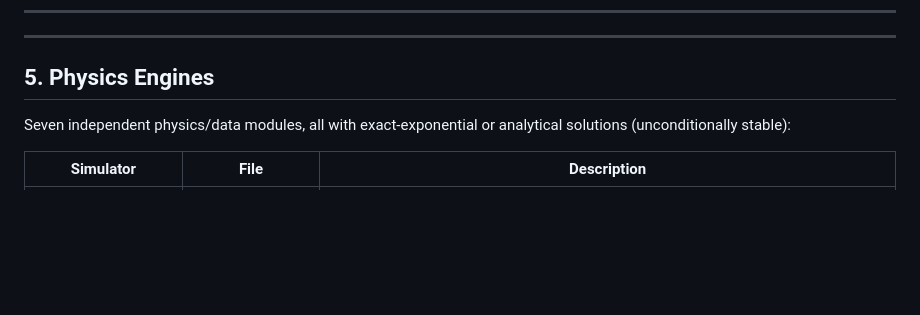
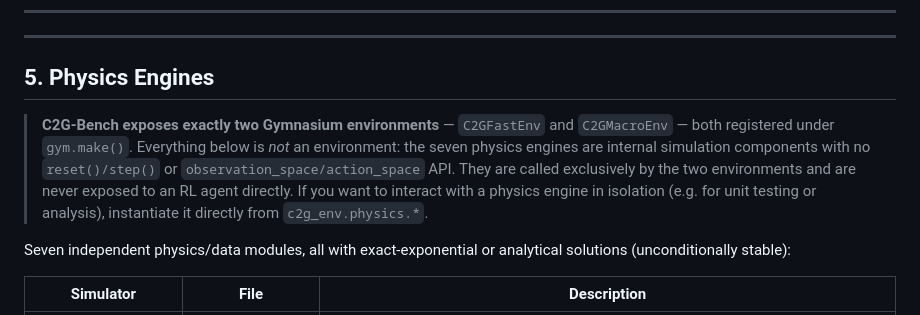
Before and after one commit to HewlettPackard/c2g-bench, a Markdown page: README.md, the part around the change. Rendered like a GitHub page; blank space fills up the shorter version.

Commit message:
docs: add 2-env vs 7-physics-engine distinction callout to README §5

```diff
--- a/README.md
+++ b/README.md
@@ -500,6 +500,9 @@ truncated = True"]
 ---
 
 ## 5. Physics Engines
+
+> **C2G-Bench exposes exactly two Gymnasium environments** — `C2GFastEnv` and `C2GMacroEnv` — both registered under `gym.make()`. Everything below is *not* an environment: the seven physics engines are internal simulation components with no `reset()/step()` or `observation_space/action_space` API. They are called exclusively by the two environments and are never exposed to an RL agent directly. If you want to interact with a physics engine in isolation (e.g. for unit testing or analysis), instantiate it directly from `c2g_env.physics.*`.
+
 
 Seven independent physics/data modules, all with exact-exponential or analytical solutions (unconditionally stable):
 
```
